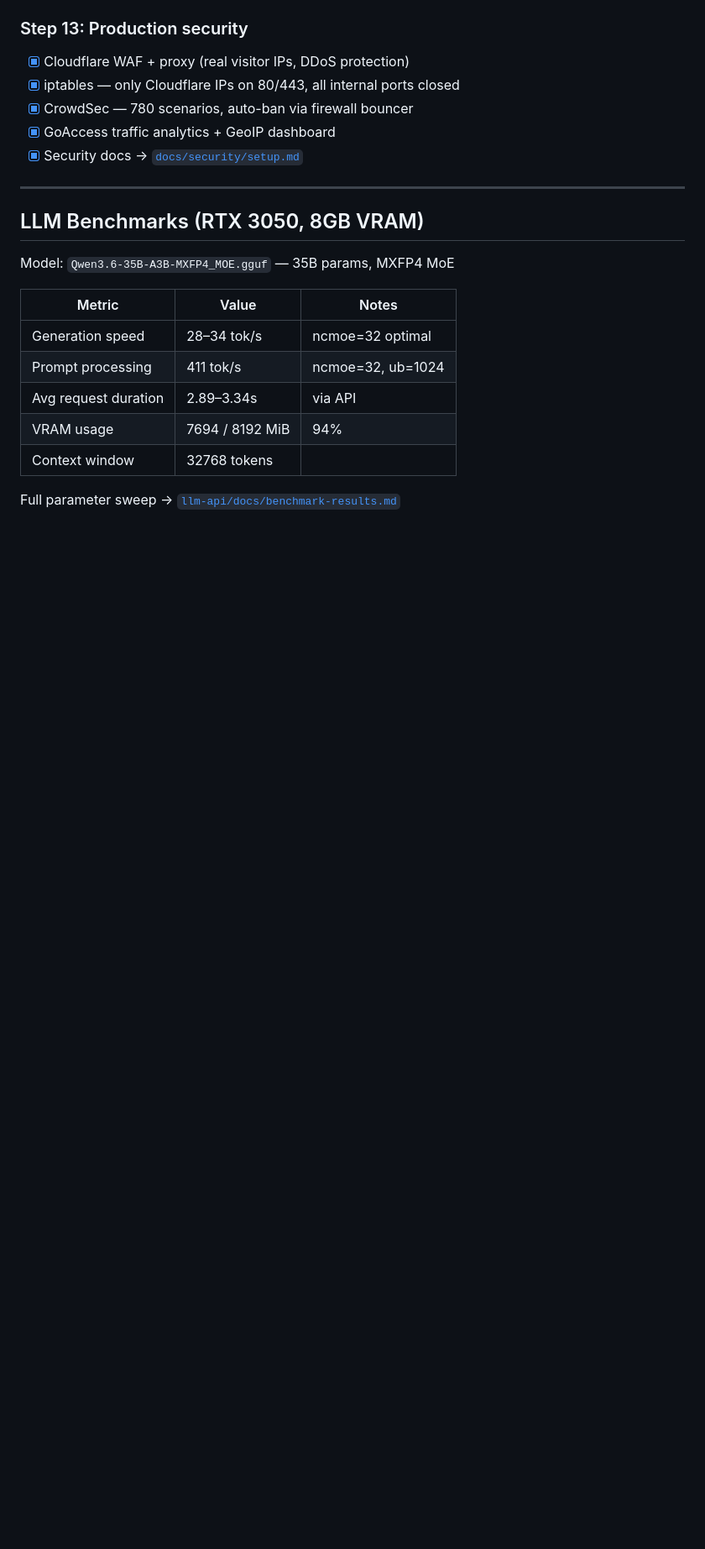
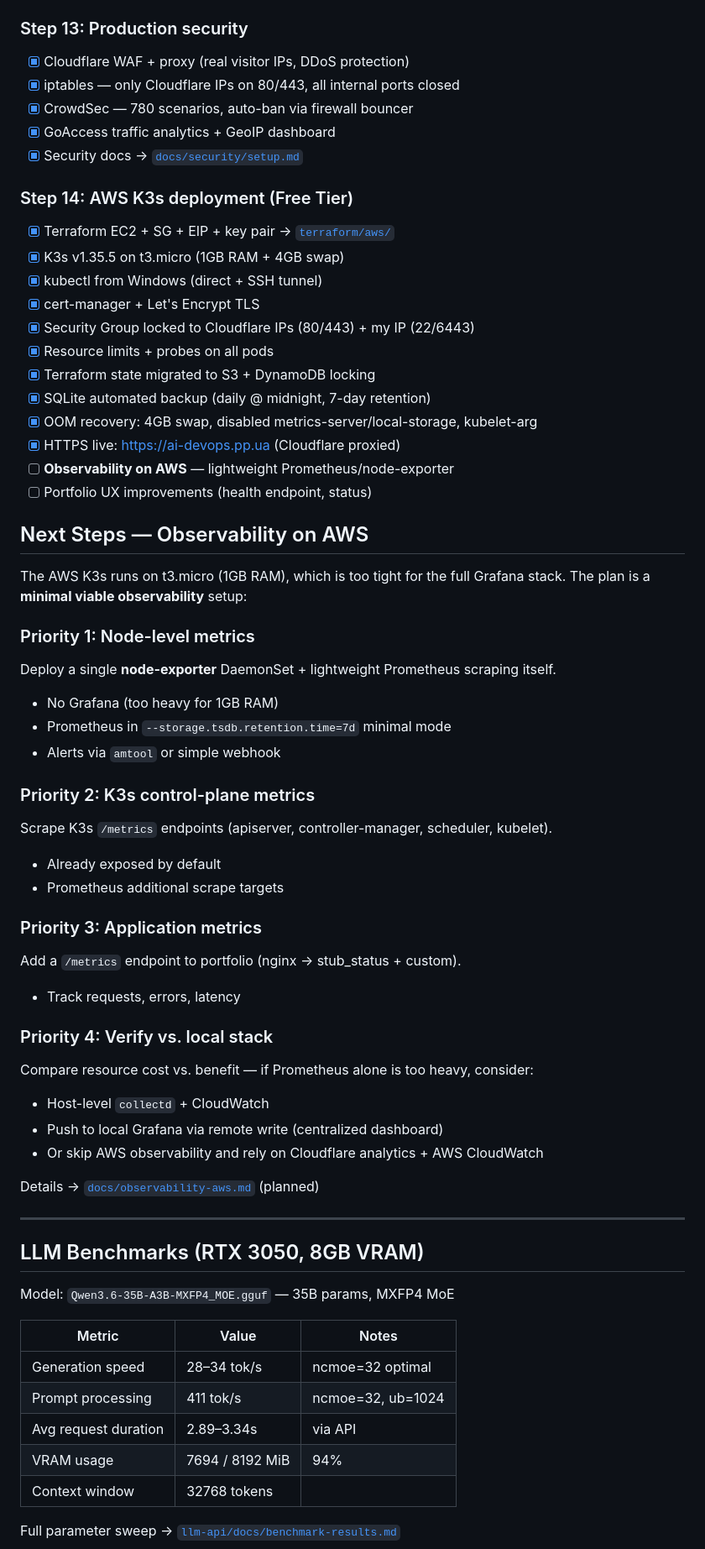
Before and after one commit to yurii-lukianets/SysOps_to_DevOps, a Markdown page: README.md, the part around one of its changes. Shown at 84% size. GitHub-like rendering; blank space fills up the shorter version.

```diff
--- a/README.md
+++ b/README.md
@@ -73,6 +75,47 @@ Personal DevOps learning path built from scratch — from Windows workstation to
 - [x] CrowdSec — 780 scenarios, auto-ban via firewall bouncer
 - [x] GoAccess traffic analytics + GeoIP dashboard
 - [x] Security docs → [`docs/security/setup.md`](docs/security/setup.md)
+
+### Step 14: AWS K3s deployment (Free Tier)
+- [x] Terraform EC2 + SG + EIP + key pair → [`terraform/aws/`](terraform/aws/)
+- [x] K3s v1.35.5 on t3.micro (1GB RAM + 4GB swap)
+- [x] kubectl from Windows (direct + SSH tunnel)
+- [x] cert-manager + Let's Encrypt TLS
+- [x] Security Group locked to Cloudflare IPs (80/443) + my IP (22/6443)
+- [x] Resource limits + probes on all pods
+- [x] Terraform state migrated to S3 + DynamoDB locking
+- [x] SQLite automated backup (daily @ midnight, 7-day retention)
+- [x] OOM recovery: 4GB swap, disabled metrics-server/local-storage, kubelet-arg
+- [x] HTTPS live: [https://ai-devops.pp.ua](https://ai-devops.pp.ua) (Cloudflare proxied)
+- [ ] **Observability on AWS** — lightweight Prometheus/node-exporter
+- [ ] Portfolio UX improvements (health endpoint, status)
+
+## Next Steps — Observability on AWS
+
+The AWS K3s runs on t3.micro (1GB RAM), which is too tight for the full Grafana stack. The plan is a **minimal viable observability** setup:
+
+### Priority 1: Node-level metrics
+Deploy a single **node-exporter** DaemonSet + lightweight Prometheus scraping itself.
+- No Grafana (too heavy for 1GB RAM)
+- Prometheus in `--storage.tsdb.retention.time=7d` minimal mode
+- Alerts via `amtool` or simple webhook
+
+### Priority 2: K3s control-plane metrics
+Scrape K3s `/metrics` endpoints (apiserver, controller-manager, scheduler, kubelet).
+- Already exposed by default
+- Prometheus additional scrape targets
+
+### Priority 3: Application metrics
+Add a `/metrics` endpoint to portfolio (nginx → stub_status + custom).
+- Track requests, errors, latency
+
+### Priority 4: Verify vs. local stack
+Compare resource cost vs. benefit — if Prometheus alone is too heavy, consider:
+- Host-level `collectd` + CloudWatch
+- Push to local Grafana via remote write (centralized dashboard)
+- Or skip AWS observability and rely on Cloudflare analytics + AWS CloudWatch
+
+Details → [`docs/observability-aws.md`](docs/observability-aws.md) (planned)
 
 ---
 
```
Also changed, not shown: other parts of README.md (+23 -21 lines), docs/observability-aws.md (added, +192 -0 lines).
